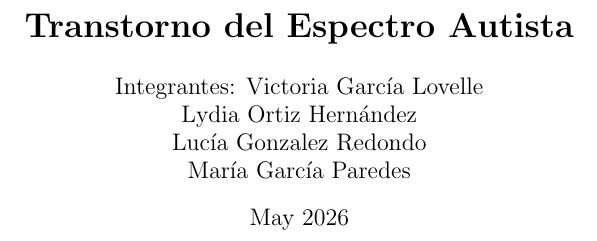
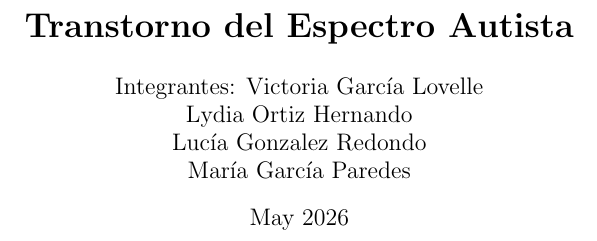
Before and after one commit to Lucia-G-R/Supuesto_5_Necesidades, a LaTeX document (main.tex): part of page 1 of 24, cut so that both start at the same text. Compiled offline with pdfLaTeX.

Commit message:
Corrección main.tex

```diff
--- a/main.tex
+++ b/main.tex
@@ -4,7 +4,7 @@
 
 \title{\textbf{Transtorno del Espectro Autista}}
 \author{Integrantes: Victoria García Lovelle\\
-Lydia Ortiz Hernández\\
+Lydia Ortiz Hernando\\
 Lucía Gonzalez Redondo\\
 María García Paredes}
 \date{May 2026}
```
